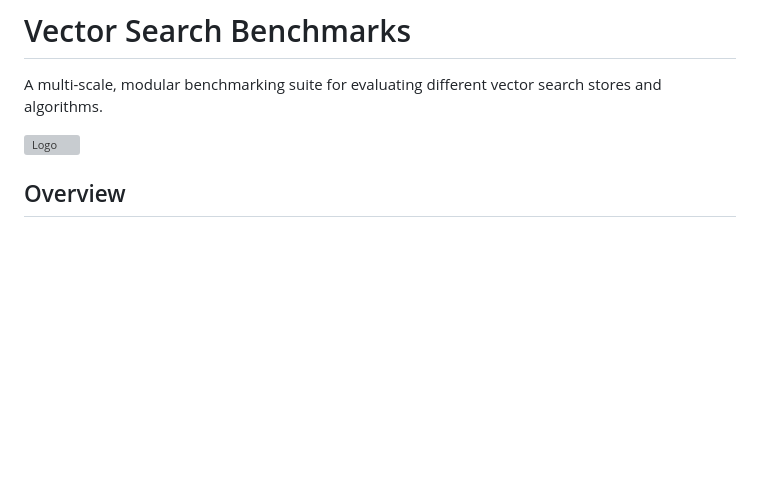
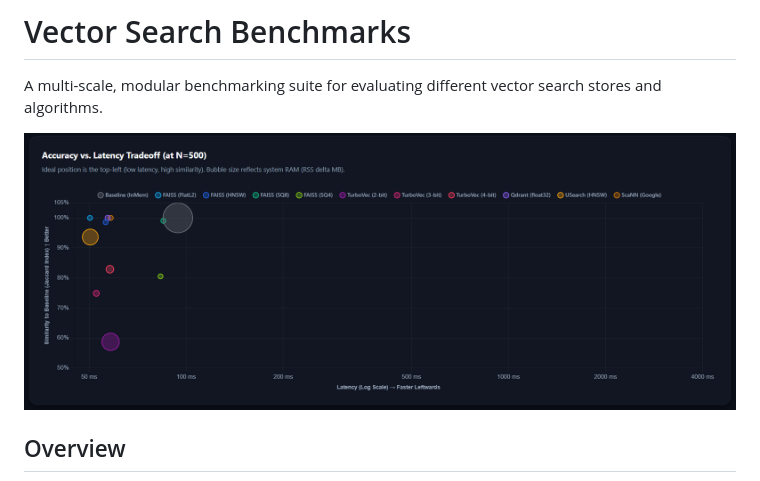
Before and after one commit to mohamed-em2m/vector-search-benchmarks, a Markdown page: README.md, the part around the change. GitHub-like rendering; blank space fills up the shorter version; grey boxes are pictures that could not be loaded.

Commit message:
refactor: interface

```diff
--- a/README.md
+++ b/README.md
@@ -2,7 +2,7 @@
 
 A multi-scale, modular benchmarking suite for evaluating different vector search stores and algorithms.
 
-<img src="./assets/thumbnail.gif" alt="Logo" width="auto"  >
+<img src="./assets/ezgif-89023905375f8740.gif" alt="Logo" width="auto"  >
 
 ## Overview
 
```
